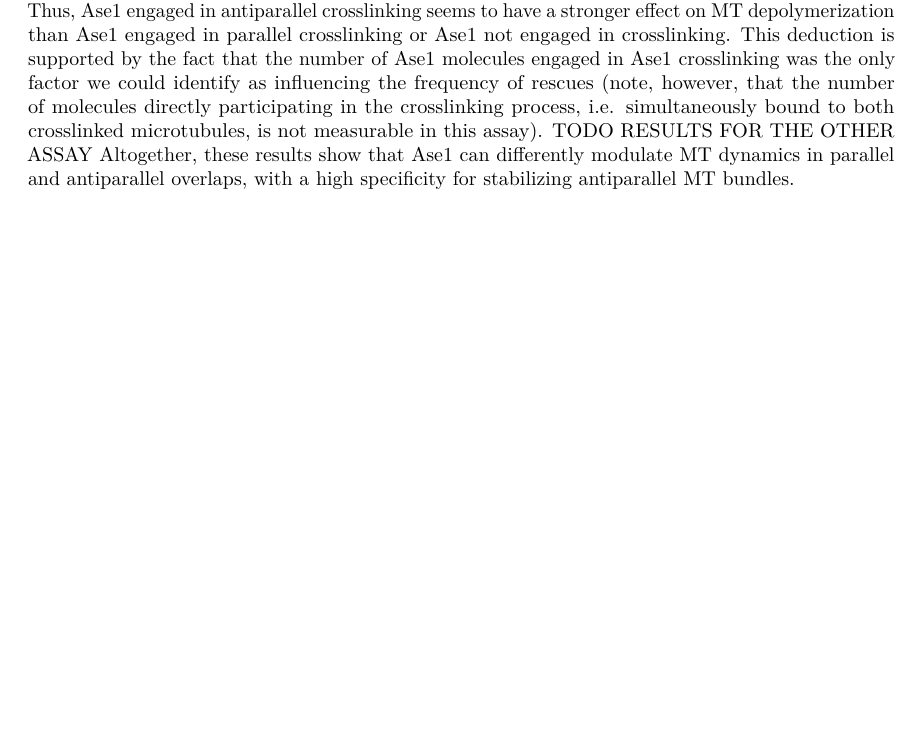
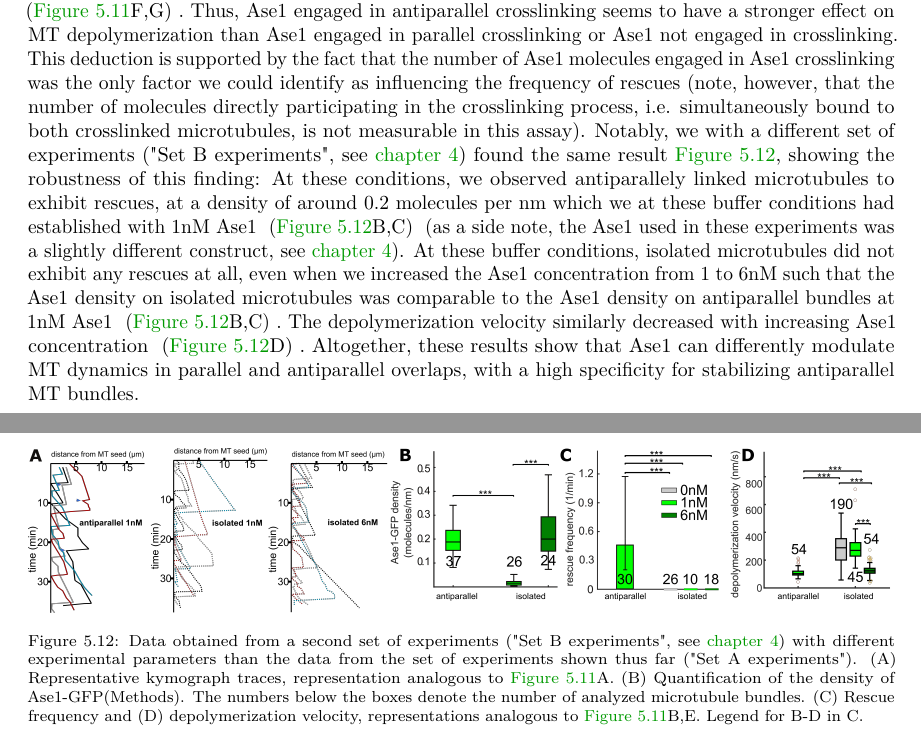
Before and after one commit to jochenkrattenmacher/phd-thesis, a LaTeX thesis (thesis.tex, which reads Content/Ase1.tex): part of page 34 of 49 before the commit and two parts of pages 34 and 36 of 49 after it, the two joined at a grey line, cut so that both start at the same text, the shorter picture padded with empty space. Compiled offline with pdfLaTeX.

Commit message:
Dynamics Set B experiments

```diff
--- a/Content/Ase1.tex
+++ b/Content/Ase1.tex
@@ -33,7 +33,7 @@ The relative stability of antiparallel overlaps at high Ase1 concentrations may
 
 Indeed, as indicated by the kymographs shown in \pref{ase1d}{A}, we found rescue frequencies to be increased for antiparallelly crosslinked microtubules at the Ase1 concentrations where we had observed increased lifetimes of these overlaps \pref{ase1d}{B}. To test whether Ase1 crosslinking might have other significant effects on MT polymerization, we next quantified the other three parameters of microtubule dynamic instability. We found that catastrophe frequencies were similar across the tested conditions, with no statistically significant difference between the different populations \pref{ase1d}{C}. Polymerization velocities were similar for all microtubule types, either isolated or bundled, across all tested Ase1 concentrations as well \pref{ase1d}{D}. However, at 420nM Ase1, MTs depolymerized markedly slower than at lower Ase1 concentrations. Further, at 42nM and 420nM Ase1, antiparallel MTs displayed a marked decrease in depolymerization velocity compared to isolated and parallel MTs \pref{ase1d}{E}. Thus, we observed Ase1 to only have a measurable effect on MT depolymerization, by reducing the rate of depolymerization and increasing chances for rescue, with no effect on polymerization.\par
 
-If one only considers our results at 42nM, one could speculate that the particularly pronounced stabilization of antiparallel microtubules was due to the increased number of Ase1 molecules on antiparallel MTs as compared to parallel and isolated MTs. However, at 420nM, the number of Ase1 molecules per MT was similar across all types of MTs, while the antiparallel MTs still were more stable, despite indistinguishable Ase1 densities on antiparallel versus parallel MT overlaps \pref{ase1d}{F,G}. Thus, Ase1 engaged in antiparallel crosslinking seems to have a stronger effect on MT depolymerization than Ase1 engaged in parallel crosslinking or Ase1 not engaged in crosslinking. This deduction is supported by the fact that the number of Ase1 molecules engaged in Ase1 crosslinking was the only factor we could identify as influencing the frequency of rescues (note, however, that the number of molecules directly participating in the crosslinking process, i.e. simultaneously bound to both crosslinked microtubules, is not measurable in this assay). TODO RESULTS FOR THE OTHER ASSAY Altogether, these results show that Ase1 can differently modulate MT dynamics in parallel and antiparallel overlaps, with a high specificity for stabilizing antiparallel MT bundles.
+If one only considers our results at 42nM, one could speculate that the particularly pronounced stabilization of antiparallel microtubules was due to the increased number of Ase1 molecules on antiparallel MTs as compared to parallel and isolated MTs. However, at 420nM, the number of Ase1 molecules per MT was similar across all types of MTs, while the antiparallel MTs still were more stable, despite indistinguishable Ase1 densities on antiparallel versus parallel MT overlaps \pref{ase1d}{F,G}. Thus, Ase1 engaged in antiparallel crosslinking seems to have a stronger effect on MT depolymerization than Ase1 engaged in parallel crosslinking or Ase1 not engaged in crosslinking. This deduction is supported by the fact that the number of Ase1 molecules engaged in Ase1 crosslinking was the only factor we could identify as influencing the frequency of rescues (note, however, that the number of molecules directly participating in the crosslinking process, i.e. simultaneously bound to both crosslinked microtubules, is not measurable in this assay). Notably, we with a different set of experiments ("Set B experiments", see \autoref{methods}) found the same result \autoref{ase1e}, showing the robustness of this finding: At these conditions, we observed antiparallely linked microtubules to exhibit rescues, at a density of around 0.2 molecules per nm which we at these buffer conditions had established with 1nM Ase1 \pref{ase1e}{B,C} (as a side note, the Ase1 used in these experiments was a slightly different construct, see \autoref{methods}). At these buffer conditions, isolated microtubules did not exhibit any rescues at all, even when we increased the Ase1 concentration from 1 to 6nM such that the Ase1 density on isolated microtubules was comparable to the Ase1 density on antiparallel bundles at 1nM Ase1 \pref{ase1e}{B,C}. The depolymerization velocity similarly decreased with increasing Ase1 concentration \pref{ase1e}{D}. Altogether, these results show that Ase1 can differently modulate MT dynamics in parallel and antiparallel overlaps, with a high specificity for stabilizing antiparallel MT bundles.
 
 \begin{figure}[h]
     \centering
@@ -42,3 +42,11 @@ If one only considers our results at 42nM, one could speculate that the particul
     (A) Representative kymograph traces of the types of events we observed in our dataset which we present in \autoref{ase1a} and \autoref{ase1b}. Blue arrows indicate rescue events. Dotted lines indicate stretches where the MT was isolated. (B) Rescue frequency, (C) catastrophe frequency, (D) polymerization velocity, and (E) depolymerization velocity of dynamic MT plus ends in different configurations and in the presence of varying concentrations of Ase1-mNeonGreen. (F) Depolymerization velocity (see E) versus Ase1-mNeonGreen density on a given MT or bundle divided by number of MTs in that bundle (i.e., the density as shown in \autoref{ase1b}B is divided by 2 in the case of parallel and antiparallel MTs).  (G) Rescue frequency (see B) versus Ase1-mNeonGreen density (see \autoref{ase1b}B). All plots show results for the same experiments as shown in \autoref{ase1a} and \autoref{ase1b}. * p<0.05, ** p<0.01, *** p<0.001 (Tukey's test; only significance levels are visualized that share either the same MT type or the same concentration. No visual link between two populations sharing one such characteristic signifies  p>0.05. In B and C a given population comprises the frequencies recorded for the respective experiments, in D and E the velocities recorded for respective sampled periods). Boxplots are weighted by the length of a sampled period of polymerization or depolymerization. In boxplots, the numbers indicate the number of recorded events, in bar plots, the numbers indicate the sum of the length of all sampled periods of polymerization or depolymerization (in minutes). In bar plots, the height of the bar indicates the catastrophe/rescue frequency as determined from all time lapses (number of total events divided by total duration of depolymerization), while the error bars indicate the lowest and highest rates as determined from each isolated time lapse; velocities are normalized to the median velocity of isolated MTs (Methods).
         }\label{ase1d}
 \end{figure}
+
+\begin{figure}[h]
+    \centering
+    \includegraphics[width=1\linewidth]{Figures/ase1_1e.png}
+    \caption[Set B experiments microtubule dynamics.]{
+    Data obtained from a second set of experiments ("Set B experiments", see \autoref{methods}) with different experimental parameters than the data from the set of experiments shown thus far ("Set A experiments"). (A) Representative kymograph traces, representation analogous to \autoref{ase1d}A. (B) Quantification of the density of Ase1-GFP(Methods). The numbers below the boxes denote the number of analyzed microtubule bundles. (C) Rescue frequency and (D) depolymerization velocity, representations analogous to \autoref{ase1d}B,E. Legend for B-D in C.
+        }\label{ase1e}
+\end{figure}
```
Also changed, not shown: Frontmatter/acknowledgements.tex (+1 -1 lines), Figures/ase1_1e.png (added), 1 other file.
